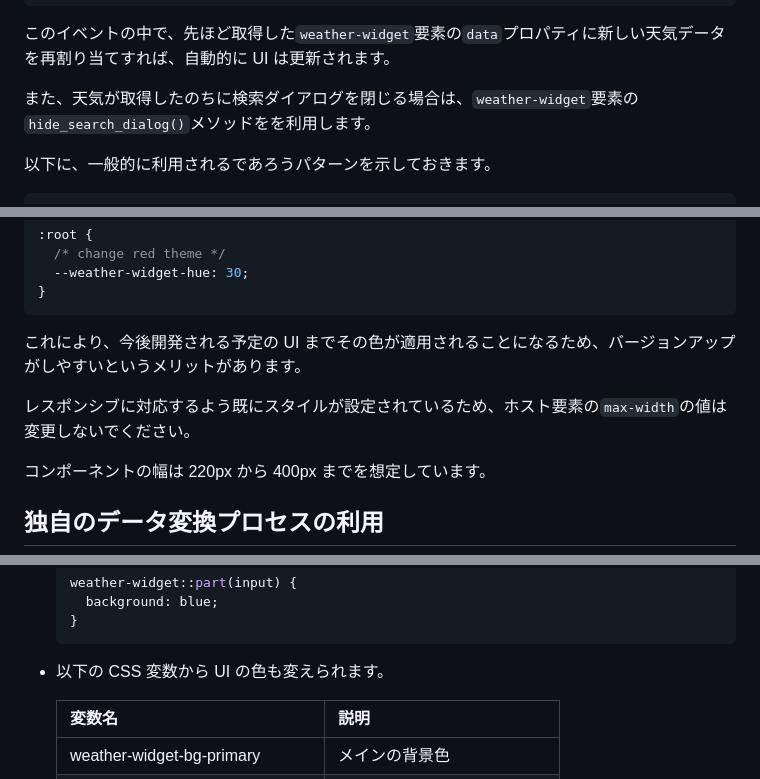
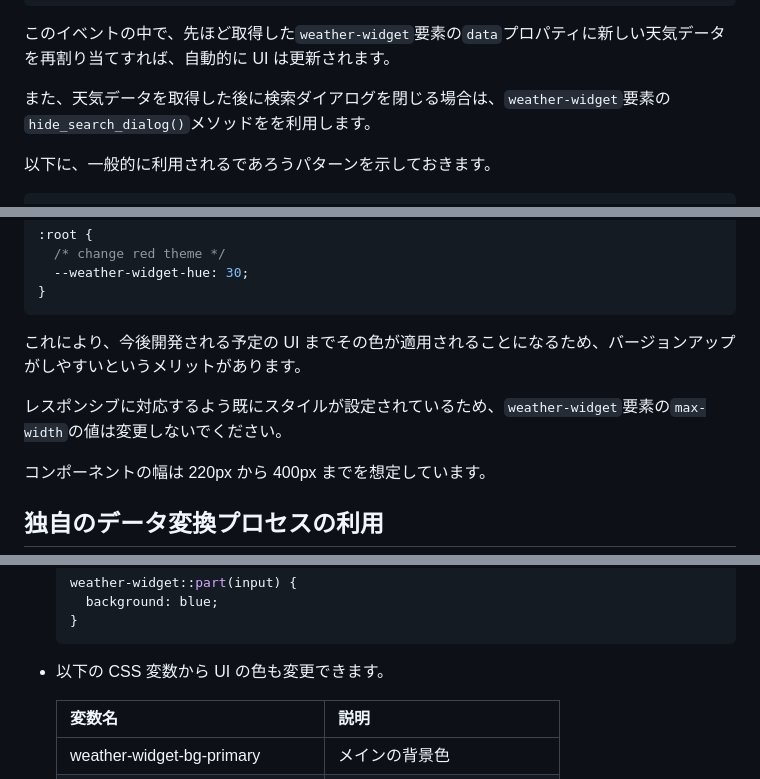
Before and after one commit to cat394/weather-widget, a Markdown page: README.md, 3 parts joined by grey strips. GitHub-like rendering.

````diff
--- a/README.md
+++ b/README.md
@@ -110,7 +110,7 @@ weather_widgets.addEventListener('search', (event) => {
 
 このイベントの中で、先ほど取得した`weather-widget`要素の`data`プロパティに新しい天気データを再割り当てすれば、自動的に UI は更新されます。
 
-また、天気が取得したのちに検索ダイアログを閉じる場合は、`weather-widget`要素の`hide_search_dialog()`メソッドをを利用します。
+また、天気データを取得した後に検索ダイアログを閉じる場合は、`weather-widget`要素の`hide_search_dialog()`メソッドをを利用します。
 
 以下に、一般的に利用されるであろうパターンを示しておきます。
 
@@ -225,7 +223,7 @@ weather-widget.addEventListener("input-area", (event) => {
 
 これにより、今後開発される予定の UI までその色が適用されることになるため、バージョンアップがしやすいというメリットがあります。
 
-レスポンシブに対応するよう既にスタイルが設定されているため、ホスト要素の`max-width`の値は変更しないでください。
+レスポンシブに対応するよう既にスタイルが設定されているため、`weather-widget`要素の`max-width`の値は変更しないでください。
 
 コンポーネントの幅は 220px から 400px までを想定しています。
 
@@ -348,7 +346,7 @@ weather_wigets.transform = (input_weather_data) => {
   }
   ```
 
-- 以下の CSS 変数から UI の色も変えられます。
+- 以下の CSS 変数から UI の色も変更できます。
 
   | 変数名                            | 説明                       |
   | --------------------------------- | -------------------------- |
````
Also changed, not shown: other parts of README.md (+9 -11 lines).
